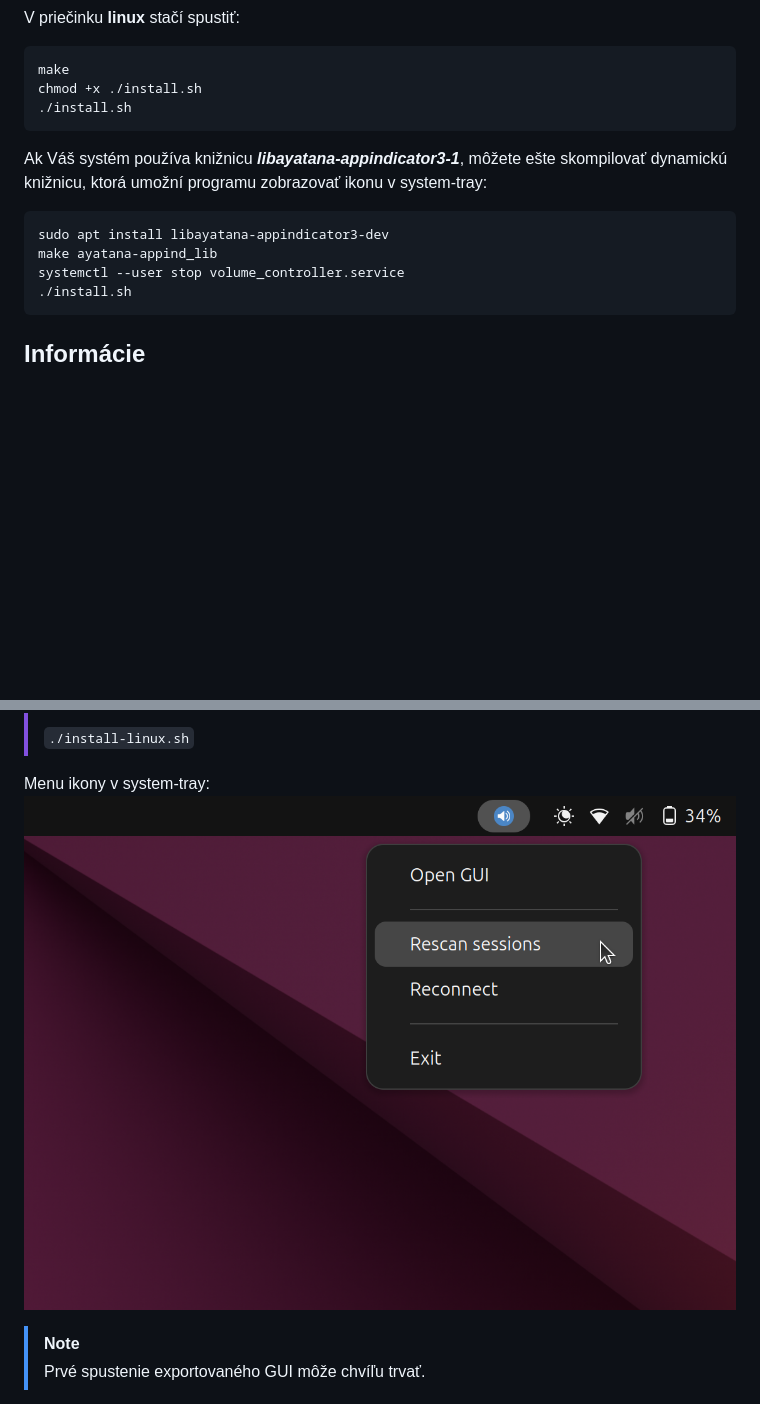
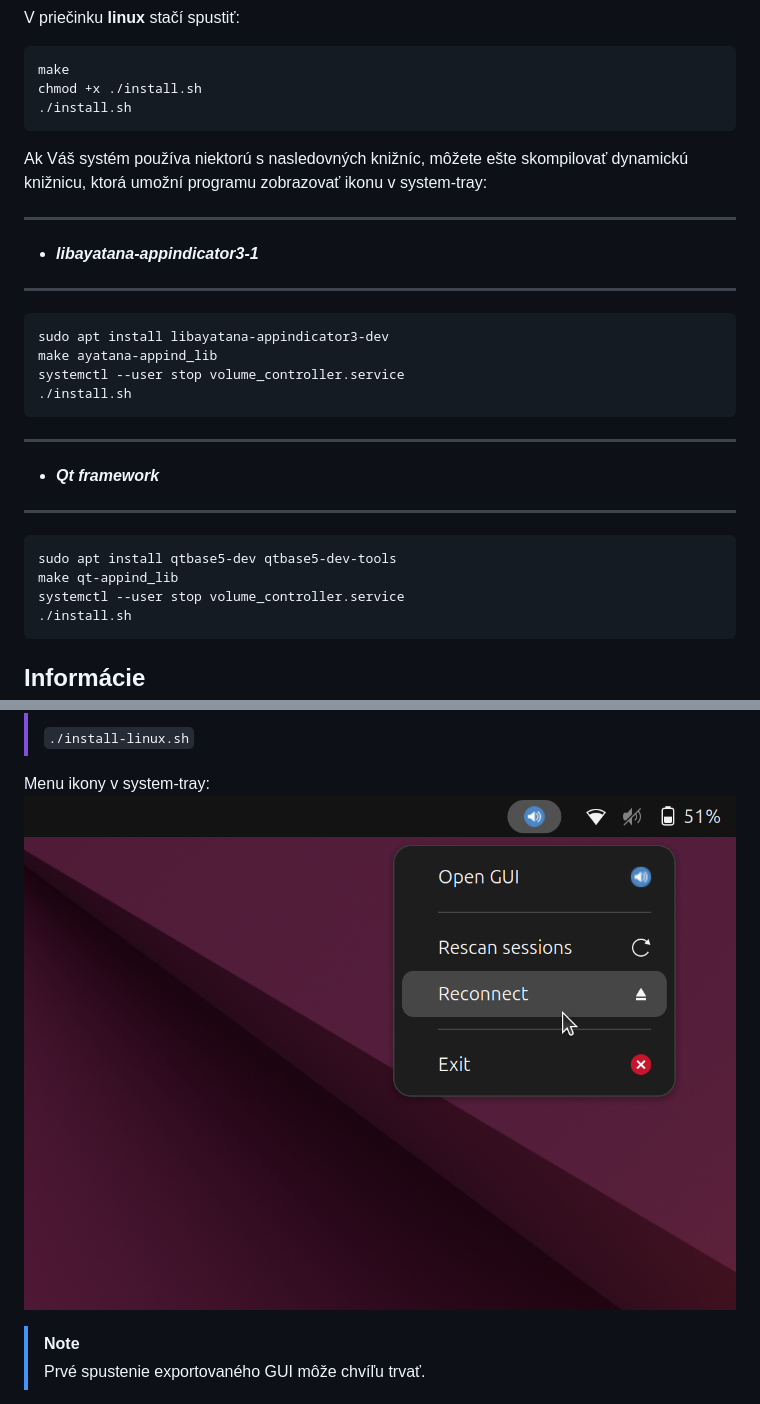
Before and after one commit to matozelenak/VolumeController, a Markdown page: linux/README.md, 2 parts joined by grey strips. GitHub-like rendering; pictures changed too: linux/images/tray-icon-menu.png; blank space fills up the shorter version.

```diff
--- a/linux/README.md
+++ b/linux/README.md
@@ -20,10 +20,27 @@ V priečinku **linux** stačí spustiť:
     chmod +x ./install.sh
     ./install.sh
 
-Ak Váš systém používa knižnicu ***libayatana-appindicator3-1***, môžete ešte skompilovať dynamickú knižnicu, ktorá umožní programu zobrazovať ikonu v system-tray:
+Ak Váš systém používa niektorú s nasledovných knižníc, môžete ešte skompilovať dynamickú knižnicu, ktorá umožní programu zobrazovať ikonu v system-tray:
+
+---
+
+- ***libayatana-appindicator3-1***
+
+---
 
     sudo apt install libayatana-appindicator3-dev
     make ayatana-appind_lib
+    systemctl --user stop volume_controller.service
+    ./install.sh
+
+---
+
+- ***Qt framework***
+
+---
+
+    sudo apt install qtbase5-dev qtbase5-dev-tools
+    make qt-appind_lib
     systemctl --user stop volume_controller.service
     ./install.sh
 
```
